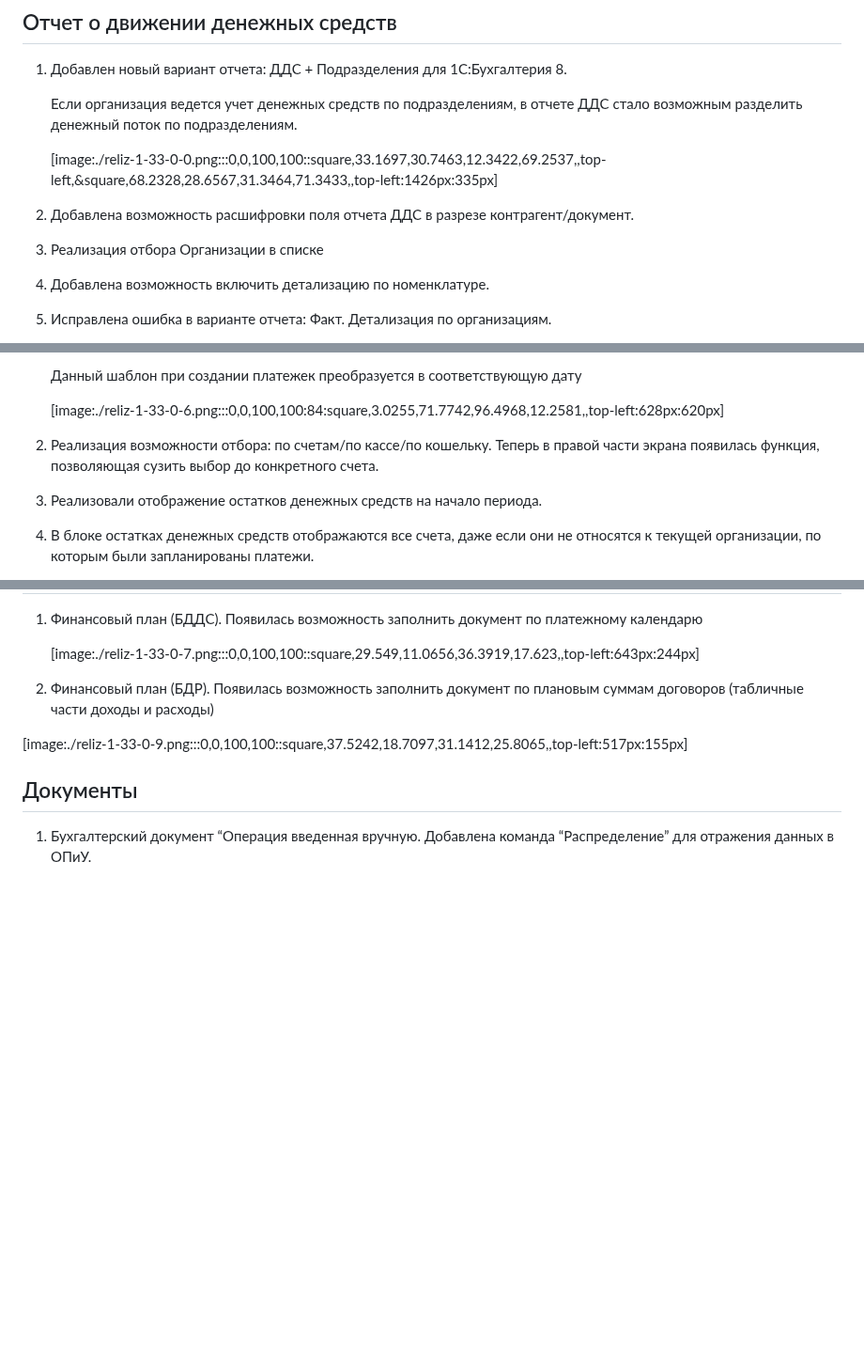
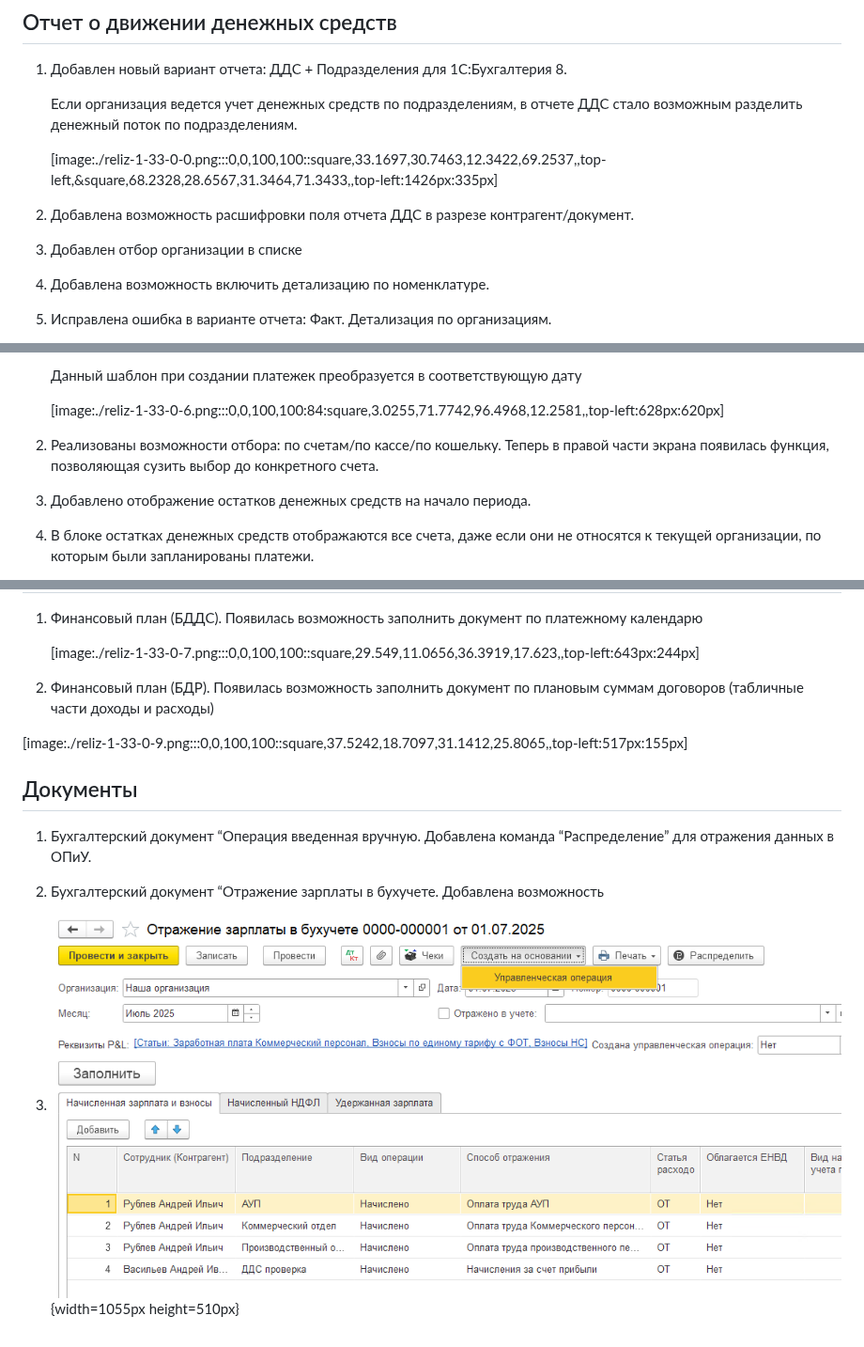
Before and after one commit to 1c-goodpeople/Documentation_PNL, a Markdown page: chto-novogo-anonsy-relizov/reliz-1-33-0-0.md, 3 parts joined by grey strips. Shown at 94% size. Rendered like a GitHub page; pictures changed too: chto-novogo-anonsy-relizov/reliz-1-33-0-11.png (added); blank space fills up the shorter version.

Commit message:
Update 2 files
 - chto-novogo-anonsy-relizov/reliz-1-33-0-0.md
   - chto-novogo-anonsy-relizov/reliz-1-33-0-11.png

```diff
--- a/chto-novogo-anonsy-relizov/reliz-1-33-0-0.md
+++ b/chto-novogo-anonsy-relizov/reliz-1-33-0-0.md
@@ -13,7 +13,7 @@ title: Релиз 1.33.0.0
 
 2. Добавлена возможность расшифровки поля отчета ДДС в разрезе контрагент/документ.
 
-3. Реализация отбора Организации в списке
+3. Добавлен отбор организации в списке
 
 4. Добавлена возможность включить детализацию по номенклатуре.
 
@@ -49,9 +49,9 @@ title: Релиз 1.33.0.0
 
 
 
-2. Реализация  возможности отбора: по счетам/по кассе/по кошельку. Теперь в правой части экрана появилась функция, позволяющая сузить выбор до конкретного счета.
+2. Реализованы возможности отбора: по счетам/по кассе/по кошельку. Теперь в правой части экрана появилась функция, позволяющая сузить выбор до конкретного счета.
 
-3. Реализовали отображение остатков денежных средств на начало периода.
+3. Добавлено отображение остатков денежных средств на начало периода.
 
 4. В блоке остатках денежных средств отображаются все счета, даже если они не относятся к текущей организации, по которым были запланированы платежи.
 
@@ -96,3 +96,7 @@ title: Релиз 1.33.0.0
 ## Документы
 
 1. Бухгалтерский документ “Операция введенная вручную. Добавлена команда “Распределение” для отражения данных в ОПиУ.
+
+2. Бухгалтерский документ “Отражение зарплаты в бухучете. Добавлена возможность
+
+3. ![](./reliz-1-33-0-11.png){width=1055px height=510px}
```
